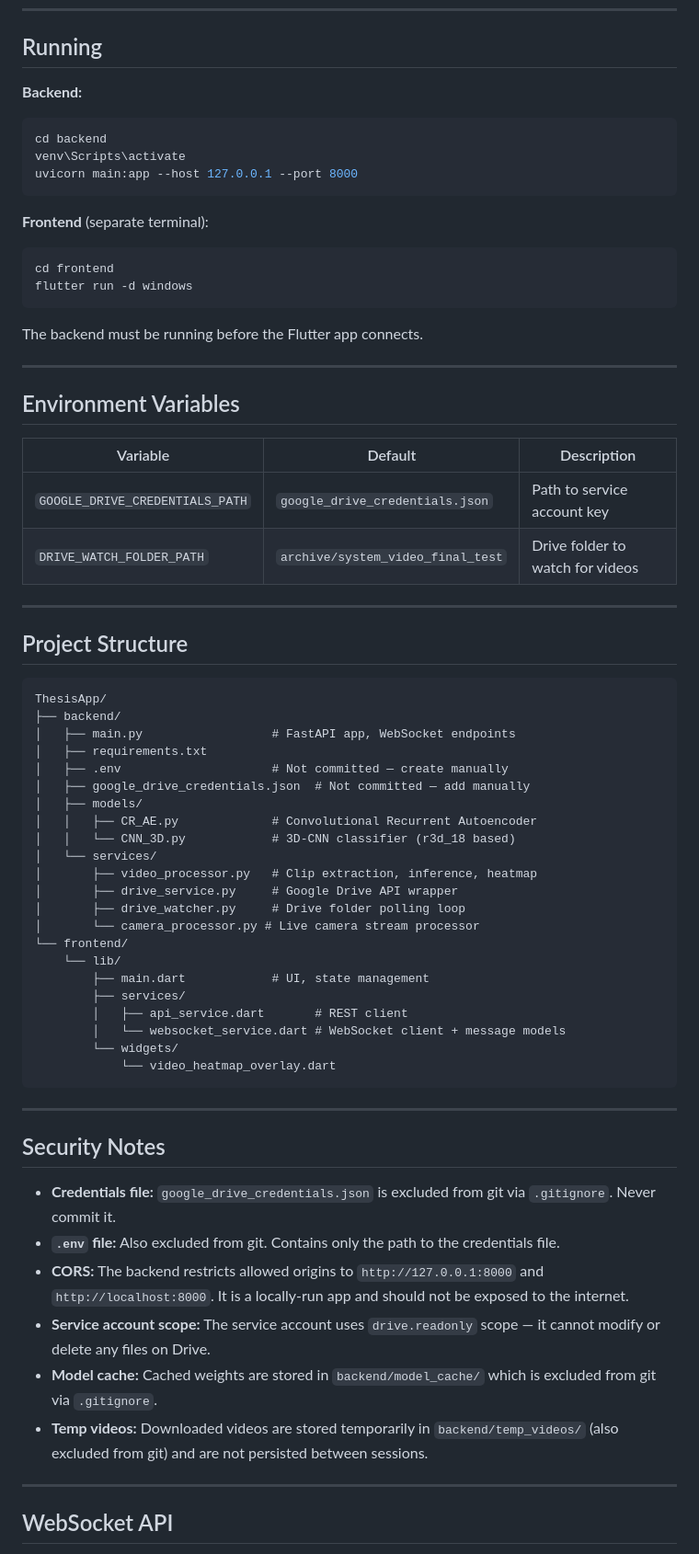
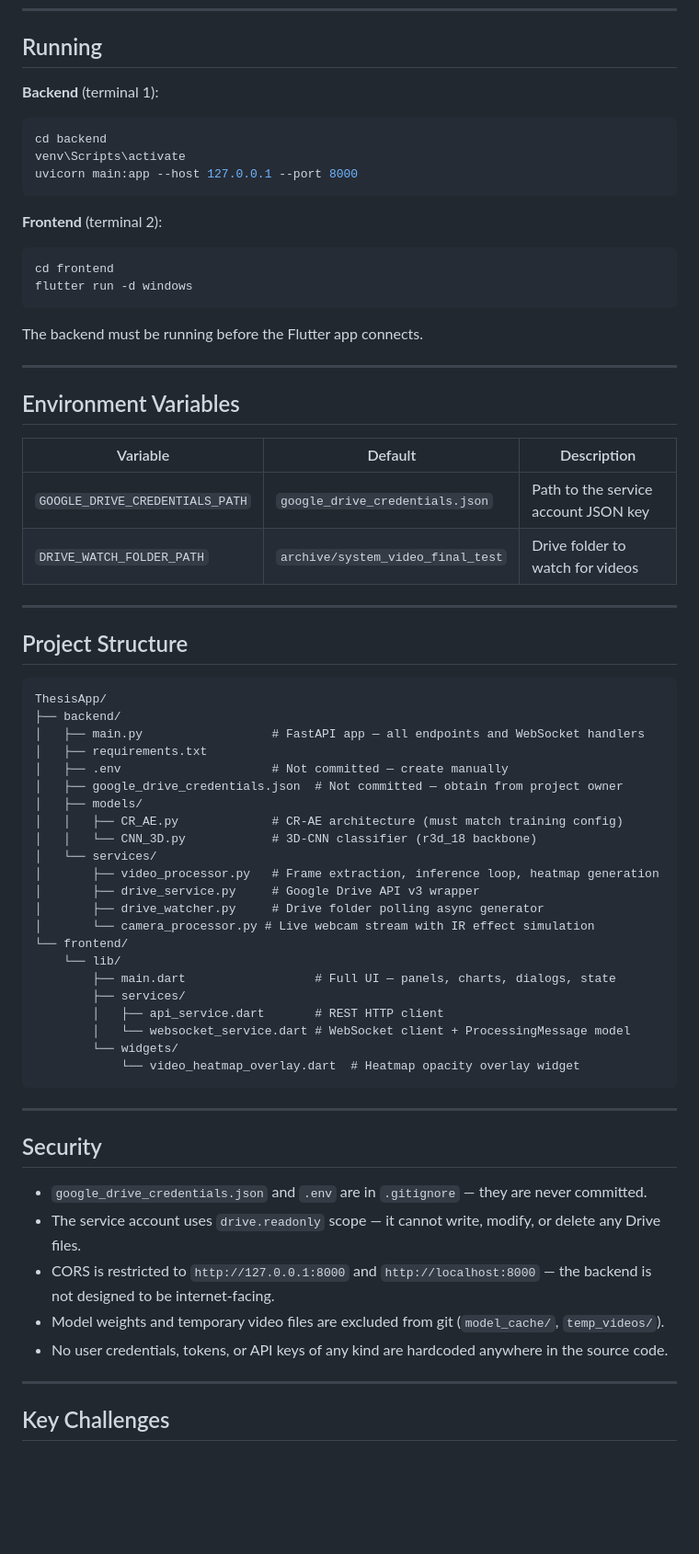
Before and after one commit to DuranOzcelik/-Anomaly-Detection-and-Behavior-Analysis-via-Deep-Learning-on-Infrared-Videos-, a Markdown page: README.md, the part around one of its changes. Shown at 92% size. Rendered like a GitHub page; blank space fills up the shorter version.

````diff
--- a/README.md
+++ b/README.md
@@ -85,14 +178,14 @@ flutter run -d windows
 
 ## Running
 
-**Backend:**
+**Backend** (terminal 1):
 ```bash
 cd backend
 venv\Scripts\activate
 uvicorn main:app --host 127.0.0.1 --port 8000
 ```
 
-**Frontend** (separate terminal):
+**Frontend** (terminal 2):
 ```bash
 cd frontend
 flutter run -d windows
@@ -106,7 +199,7 @@ The backend must be running before the Flutter app connects.
 
 | Variable | Default | Description |
 |----------|---------|-------------|
-| `GOOGLE_DRIVE_CREDENTIALS_PATH` | `google_drive_credentials.json` | Path to service account key |
+| `GOOGLE_DRIVE_CREDENTIALS_PATH` | `google_drive_credentials.json` | Path to the service account JSON key |
 | `DRIVE_WATCH_FOLDER_PATH` | `archive/system_video_final_test` | Drive folder to watch for videos |
 
 ---
@@ -116,40 +209,39 @@ The backend must be running before the Flutter app connects.
 ```
 ThesisApp/
 ├── backend/
-│   ├── main.py                  # FastAPI app, WebSocket endpoints
+│   ├── main.py                  # FastAPI app — all endpoints and WebSocket handlers
 │   ├── requirements.txt
 │   ├── .env                     # Not committed — create manually
-│   ├── google_drive_credentials.json  # Not committed — add manually
+│   ├── google_drive_credentials.json  # Not committed — obtain from project owner
 │   ├── models/
-│   │   ├── CR_AE.py             # Convolutional Recurrent Autoencoder
-│   │   └── CNN_3D.py            # 3D-CNN classifier (r3d_18 based)
+│   │   ├── CR_AE.py             # CR-AE architecture (must match training config)
+│   │   └── CNN_3D.py            # 3D-CNN classifier (r3d_18 backbone)
 │   └── services/
-│       ├── video_processor.py   # Clip extraction, inference, heatmap
-│       ├── drive_service.py     # Google Drive API wrapper
-│       ├── drive_watcher.py     # Drive folder polling loop
-│       └── camera_processor.py # Live camera stream processor
+│       ├── video_processor.py   # Frame extraction, inference loop, heatmap generation
+│       ├── drive_service.py     # Google Drive API v3 wrapper
+│       ├── drive_watcher.py     # Drive folder polling async generator
+│       └── camera_processor.py # Live webcam stream with IR effect simulation
 └── frontend/
     └── lib/
-        ├── main.dart            # UI, state management
+        ├── main.dart                  # Full UI — panels, charts, dialogs, state
         ├── services/
-        │   ├── api_service.dart       # REST client
-        │   └── websocket_service.dart # WebSocket client + message models
+        │   ├── api_service.dart       # REST HTTP client
+        │   └── websocket_service.dart # WebSocket client + ProcessingMessage model
         └── widgets/
-            └── video_heatmap_overlay.dart
+            └── video_heatmap_overlay.dart  # Heatmap opacity overlay widget
 ```
 
 ---
 
-## Security Notes
+## Security
 
-- **Credentials file:** `google_drive_credentials.json` is excluded from git via `.gitignore`. Never commit it.
-- **`.env` file:** Also excluded from git. Contains only the path to the credentials file.
-- **CORS:** The backend restricts allowed origins to `http://127.0.0.1:8000` and `http://localhost:8000`. It is a locally-run app and should not be exposed to the internet.
-- **Service account scope:** The service account uses `drive.readonly` scope — it cannot modify or delete any files on Drive.
-- **Model cache:** Cached weights are stored in `backend/model_cache/` which is excluded from git via `.gitignore`.
-- **Temp videos:** Downloaded videos are stored temporarily in `backend/temp_videos/` (also excluded from git) and are not persisted between sessions.
+- `google_drive_credentials.json` and `.env` are in `.gitignore` — they are never committed.
+- The service account uses `drive.readonly` scope — it cannot write, modify, or delete any Drive files.
+- CORS is restricted to `http://127.0.0.1:8000` and `http://localhost:8000` — the backend is not designed to be internet-facing.
+- Model weights and temporary video files are excluded from git (`model_cache/`, `temp_videos/`).
+- No user credentials, tokens, or API keys of any kind are hardcoded anywhere in the source code.
 
 ---
 
-## WebSocket API
+## Key Challenges
 
````
Also changed, not shown: other parts of README.md (+114 -19 lines).
